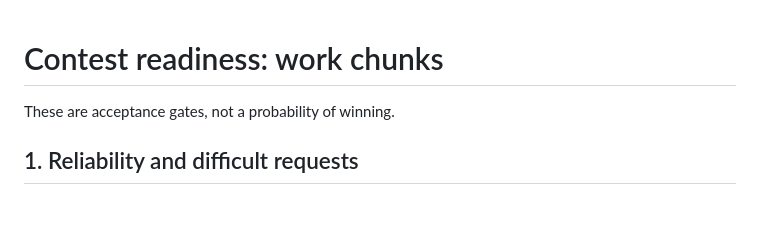
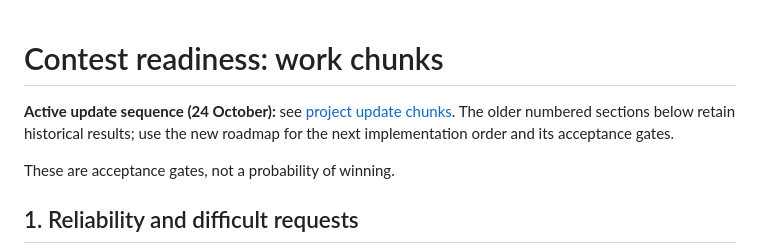
Before and after one commit to PHONIEXz/flow-point, a Markdown page: docs/contest-readiness.md, the part around the change. Drawn GitHub-style; blank space fills up the shorter version.

```diff
--- a/docs/contest-readiness.md
+++ b/docs/contest-readiness.md
@@ -1,4 +1,6 @@
 # Contest readiness: work chunks
+
+**Active update sequence (24 October):** see [project update chunks](update-chunks.md). The older numbered sections below retain historical results; use the new roadmap for the next implementation order and its acceptance gates.
 
 These are acceptance gates, not a probability of winning.
 
```
Also changed, not shown: README.md (+2 -0 lines), docs/update-chunks.md (added, +101 -0 lines).
